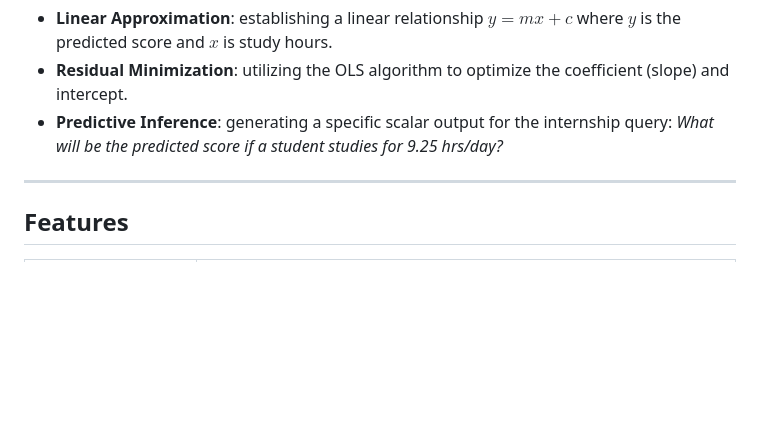
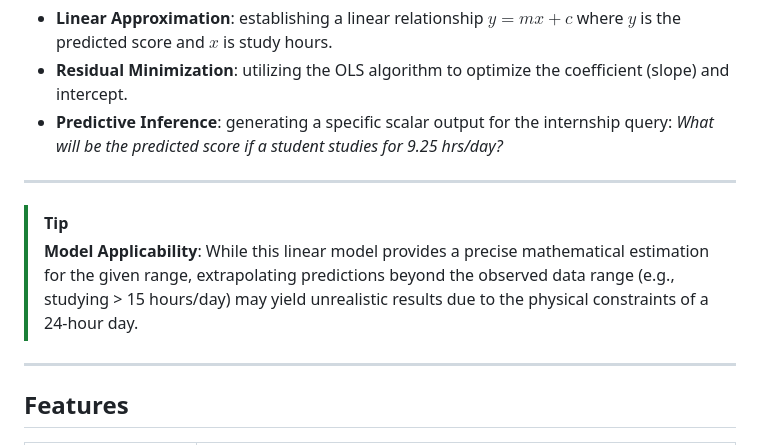
Before and after one commit to Amey-Thakur/TSF-SUPERVISED-MACHINE-LEARNING, a Markdown page: README.md, the part around the change. Rendered like a GitHub page; blank space fills up the shorter version.

Commit message:
TSF
Co-authored-by: Mega Satish <mega.modha@gmail.com>

```diff
--- a/README.md
+++ b/README.md
@@ -56,6 +56,11 @@ The simulation is governed by strict **statistical principles** ensuring reprodu
 *   **Linear Approximation**: establishing a linear relationship $y = mx + c$ where $y$ is the predicted score and $x$ is study hours.
 *   **Residual Minimization**: utilizing the OLS algorithm to optimize the coefficient (slope) and intercept.
 *   **Predictive Inference**: generating a specific scalar output for the internship query: *What will be the predicted score if a student studies for 9.25 hrs/day?*
+
+---
+
+> [!TIP]
+> **Model Applicability**: While this linear model provides a precise mathematical estimation for the given range, extrapolating predictions beyond the observed data range (e.g., studying > 15 hours/day) may yield unrealistic results due to the physical constraints of a 24-hour day.
 
 ---
 
```
